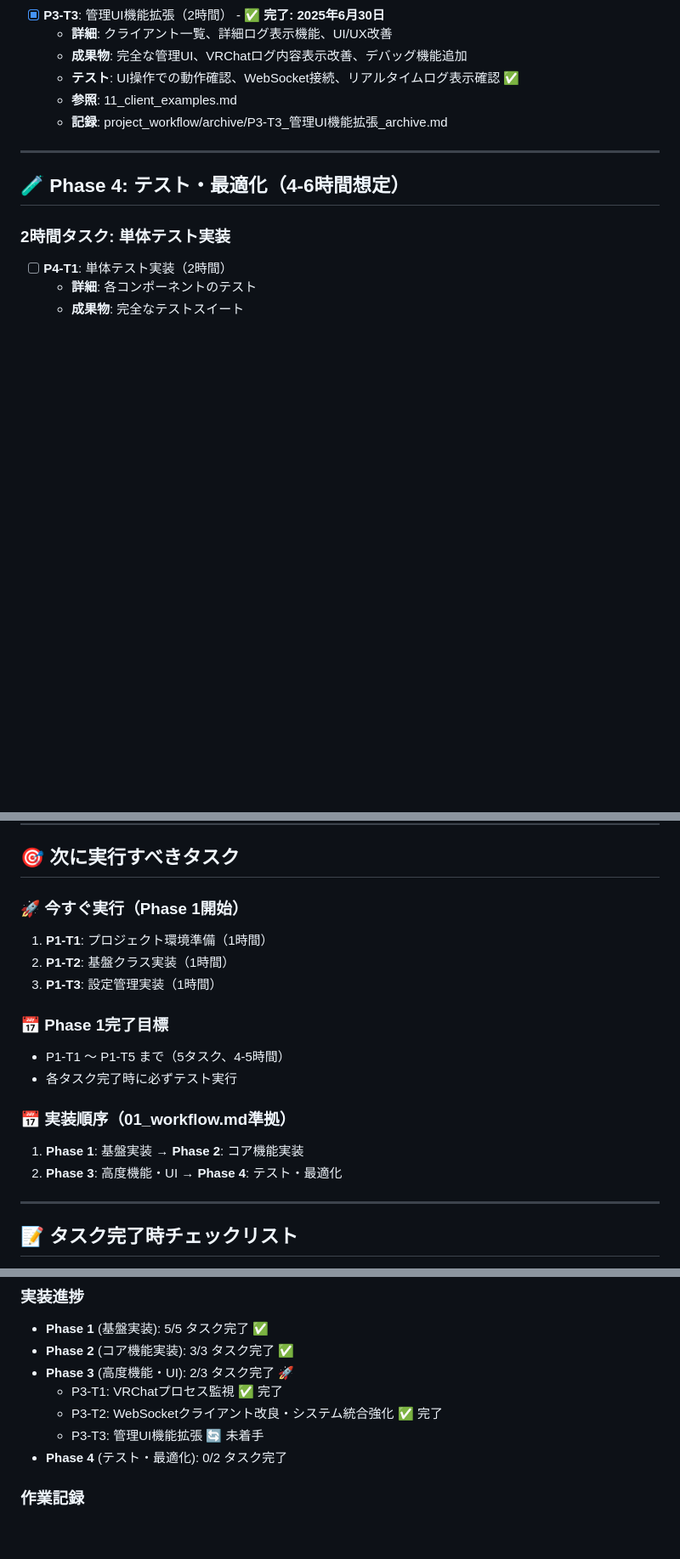
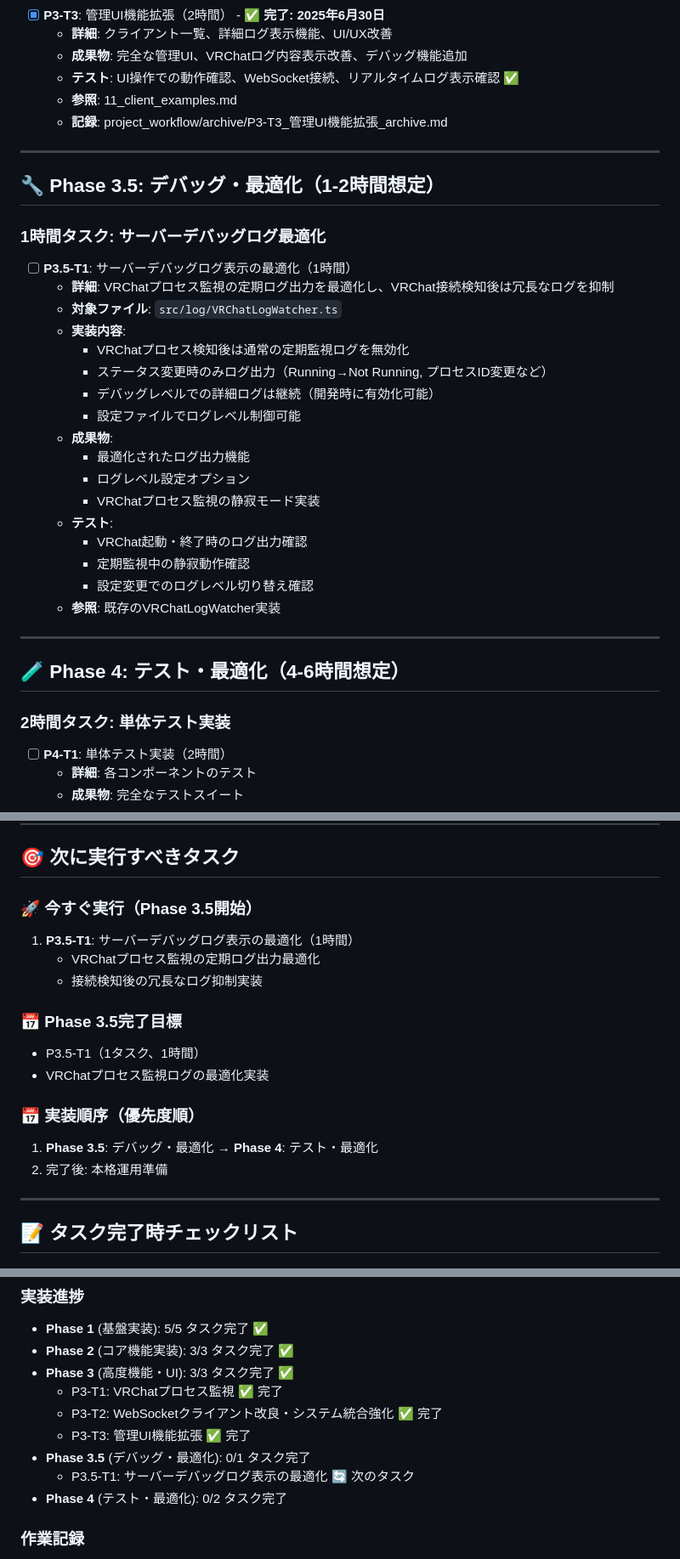
Before and after one commit to kurotori4423/vrc-log-relay-server, a Markdown page: project_workflow/12_task_todo.md, 3 parts joined by grey strips. Shown: that part at 85% size. GitHub-like rendering; blank space fills up the shorter version.

Commit message:
feat: サーバーデバッグログ表示の最適化タスクを追加し、冗長なログ出力を抑制

```diff
--- a/project_workflow/12_task_todo.md
+++ b/project_workflow/12_task_todo.md
@@ -143,6 +143,29 @@
 
 ---
 
+## 🔧 Phase 3.5: デバッグ・最適化（1-2時間想定）
+
+### 1時間タスク: サーバーデバッグログ最適化
+- [ ] **P3.5-T1**: サーバーデバッグログ表示の最適化（1時間）
+  - **詳細**: VRChatプロセス監視の定期ログ出力を最適化し、VRChat接続検知後は冗長なログを抑制
+  - **対象ファイル**: `src/log/VRChatLogWatcher.ts`
+  - **実装内容**:
+    - VRChatプロセス検知後は通常の定期監視ログを無効化
+    - ステータス変更時のみログ出力（Running→Not Running, プロセスID変更など）
+    - デバッグレベルでの詳細ログは継続（開発時に有効化可能）
+    - 設定ファイルでログレベル制御可能
+  - **成果物**:
+    - 最適化されたログ出力機能
+    - ログレベル設定オプション
+    - VRChatプロセス監視の静寂モード実装
+  - **テスト**:
+    - VRChat起動・終了時のログ出力確認
+    - 定期監視中の静寂動作確認
+    - 設定変更でのログレベル切り替え確認
+  - **参照**: 既存のVRChatLogWatcher実装
+
+---
+
 ## 🧪 Phase 4: テスト・最適化（4-6時間想定）
 
 ### 2時間タスク: 単体テスト実装
@@ -185,18 +214,18 @@
 
 ## 🎯 次に実行すべきタスク
 
-### 🚀 今すぐ実行（Phase 1開始）
-1. **P1-T1**: プロジェクト環境準備（1時間）
-2. **P1-T2**: 基盤クラス実装（1時間）
-3. **P1-T3**: 設定管理実装（1時間）
+### 🚀 今すぐ実行（Phase 3.5開始）
+1. **P3.5-T1**: サーバーデバッグログ表示の最適化（1時間）
+   - VRChatプロセス監視の定期ログ出力最適化
+   - 接続検知後の冗長なログ抑制実装
 
-### 📅 Phase 1完了目標
-- P1-T1 ～ P1-T5 まで（5タスク、4-5時間）
-- 各タスク完了時に必ずテスト実行
+### 📅 Phase 3.5完了目標
+- P3.5-T1（1タスク、1時間）
+- VRChatプロセス監視ログの最適化実装
 
-### 📅 実装順序（01_workflow.md準拠）
-1. **Phase 1**: 基盤実装 → **Phase 2**: コア機能実装
-2. **Phase 3**: 高度機能・UI → **Phase 4**: テスト・最適化
+### 📅 実装順序（優先度順）
+1. **Phase 3.5**: デバッグ・最適化 → **Phase 4**: テスト・最適化
+2. 完了後: 本格運用準備
 
 ---
 
@@ -220,10 +249,12 @@
 ### 実装進捗
 - **Phase 1** (基盤実装): 5/5 タスク完了 ✅
 - **Phase 2** (コア機能実装): 3/3 タスク完了 ✅
-- **Phase 3** (高度機能・UI): 2/3 タスク完了 🚀
+- **Phase 3** (高度機能・UI): 3/3 タスク完了 ✅
   - P3-T1: VRChatプロセス監視 ✅ 完了
   - P3-T2: WebSocketクライアント改良・システム統合強化 ✅ 完了
-  - P3-T3: 管理UI機能拡張 🔄 未着手
+  - P3-T3: 管理UI機能拡張 ✅ 完了
+- **Phase 3.5** (デバッグ・最適化): 0/1 タスク完了
+  - P3.5-T1: サーバーデバッグログ表示の最適化 🔄 次のタスク
 - **Phase 4** (テスト・最適化): 0/2 タスク完了
 
 ### 作業記録
```
Also changed, not shown: other parts of project_workflow/12_task_todo.md (+13 -0 lines).
